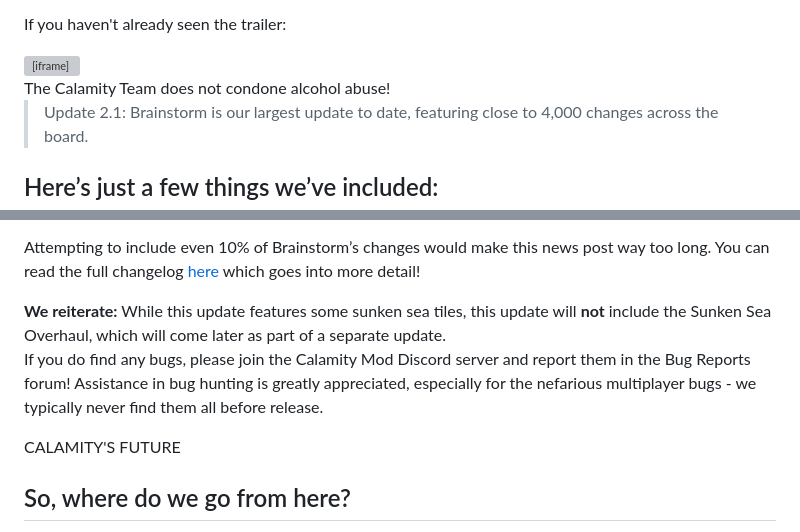
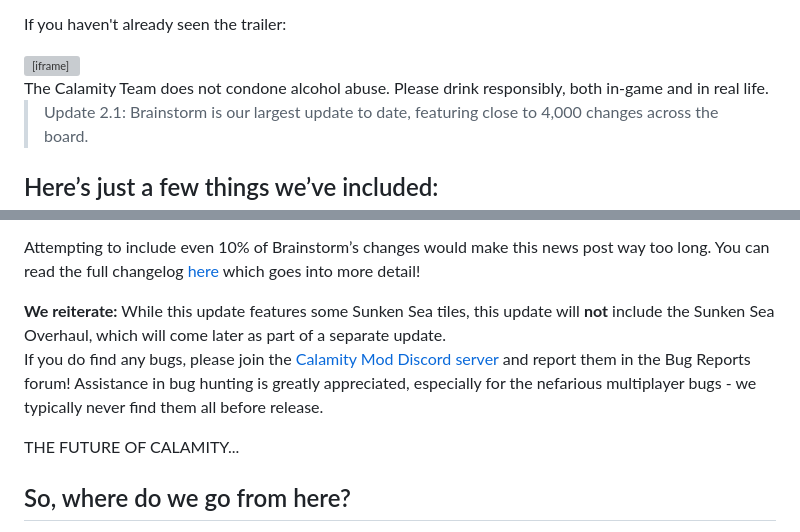
Before and after one commit to CalamityTeam/calamityteam.github.io, a Markdown page: posts/brainstormrelease.md, 2 parts joined by grey strips. Drawn GitHub-style; grey boxes are pictures that could not be loaded.

Commit message:
Ozzatron's revisions to Brainstorm Release newsletter

```diff
--- a/posts/brainstormrelease.md
+++ b/posts/brainstormrelease.md
@@ -21,7 +21,7 @@ If you haven't already seen the trailer:
     <iframe src="https://www.youtube.com/embed/oQ74IZaj5Q8" title="YouTube Video" frameborder="0" allow="accelerometer; autoplay; clipboard-write; encrypted-media; gyroscope; picture-in-picture" allowfullscreen></iframe>
   </div>
 </div>
-<figcaption>The Calamity Team does not condone alcohol abuse!</figcaption>
+<figcaption>The Calamity Team does not condone alcohol abuse. Please drink responsibly, both in-game and in real life.</figcaption>
 <div class="divider"></div>
 <blockquote class="quote-center">
 Update 2.1: Brainstorm is our largest update to date, featuring close to 4,000 changes across the board.
@@ -44,12 +44,12 @@ Update 2.1: Brainstorm is our largest update to date, featuring close to 4,000 c
 </div>
 
 <div class="callout callout-danger text-center">
-  <strong>We reiterate:</strong> While this update features some sunken sea tiles, this update will <strong>not</strong> include the Sunken Sea Overhaul, which will come later as part of a separate update.
+  <strong>We reiterate:</strong> While this update features some Sunken Sea tiles, this update will <strong>not</strong> include the Sunken Sea Overhaul, which will come later as part of a separate update.
 </div>
 
-If you do find any bugs, please join the Calamity Mod Discord server and report them in the Bug Reports forum! Assistance in bug hunting is greatly appreciated, especially for the nefarious multiplayer bugs - we typically never find them all before release.
+If you do find any bugs, please join the <a href="https://discord.gg/calamity">Calamity Mod Discord server</a> and report them in the Bug Reports forum! Assistance in bug hunting is greatly appreciated, especially for the nefarious multiplayer bugs - we typically never find them all before release.
 
-<div class="divider-text"><span>CALAMITY'S FUTURE</span></div>
+<div class="divider-text"><span>THE FUTURE OF CALAMITY...</span></div>
 
 ## So, where do we go from here?
 With <b>Brainstorm</b> released, the team will be focused on releasing hotfixes over the coming weeks to address any critical issues that arise.
```
Also changed, not shown: other parts of posts/brainstormrelease.md (+2 -2 lines).
